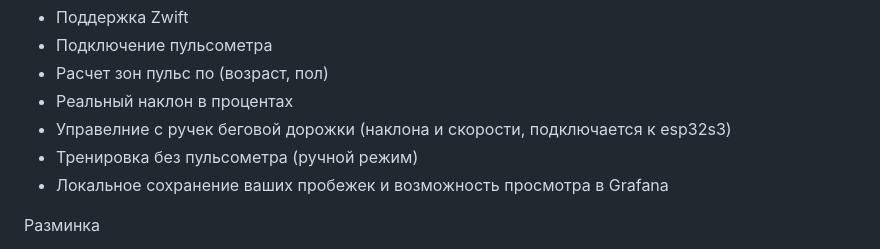
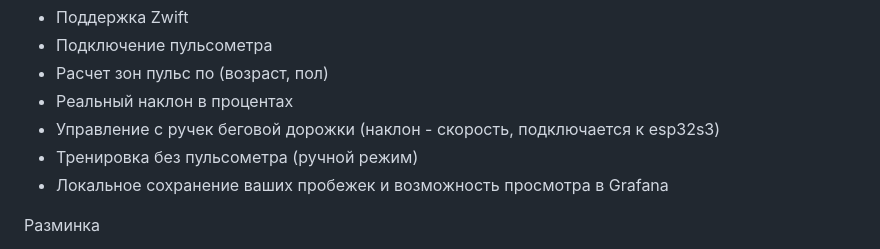
Before and after one commit to samsonovss/ESPHome-Treadmill-FTMS, a Markdown page: README.md, the part around the change. Rendered like a GitHub page.

```diff
--- a/README.md
+++ b/README.md
@@ -16,7 +16,7 @@
   - Подключение пульсометра
   - Расчет зон пульс по (возраст, пол)
   - Реальный наклон в процентах
-  - Управелние с ручек беговой дорожки (наклона и скорости, подключается к esp32s3)
+  - Управление с ручек беговой дорожки (наклон - скорость, подключается к esp32s3)
   - Тренировка без пульсометра (ручной режим)
   - Локальное сохранение ваших пробежек и возможность просмотра в Grafana
 
```
